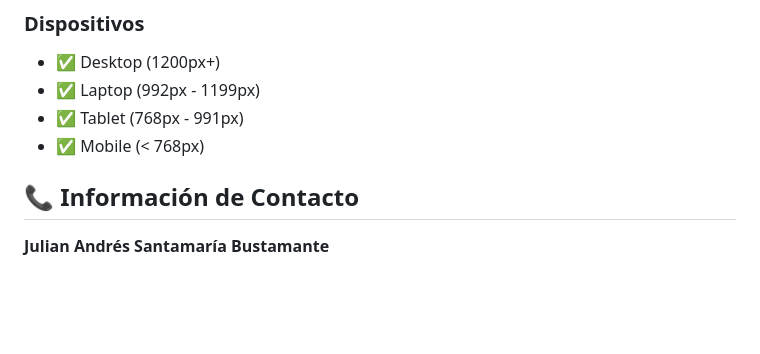
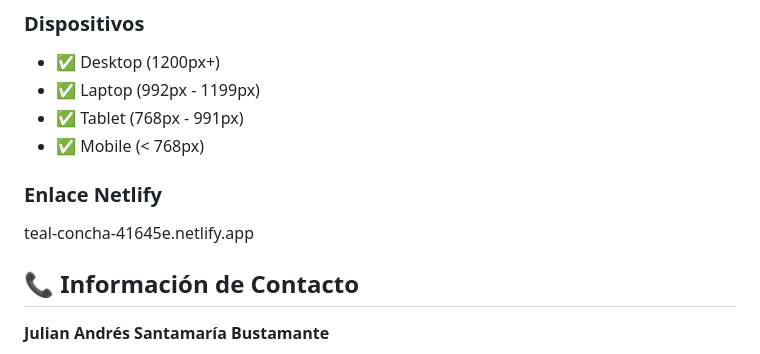
Before and after one commit to juliansantamaria0/Hoja-de-Vida, a Markdown page: README.md, the part around the change. GitHub-like rendering; blank space fills up the shorter version.

Commit message:
docs: 📝 añadiendo enlace Netlify

```diff
--- a/README.md
+++ b/README.md
@@ -104,6 +104,9 @@ sitio-cv/
 - ✅ Tablet (768px - 991px)
 - ✅ Mobile (< 768px)
 
+### Enlace Netlify
+teal-concha-41645e.netlify.app
+
 
 ## 📞 Información de Contacto
 
```
